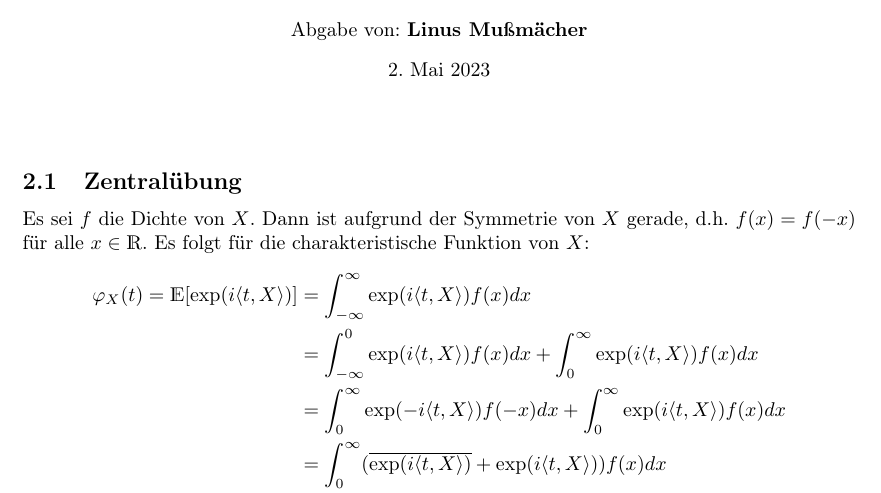
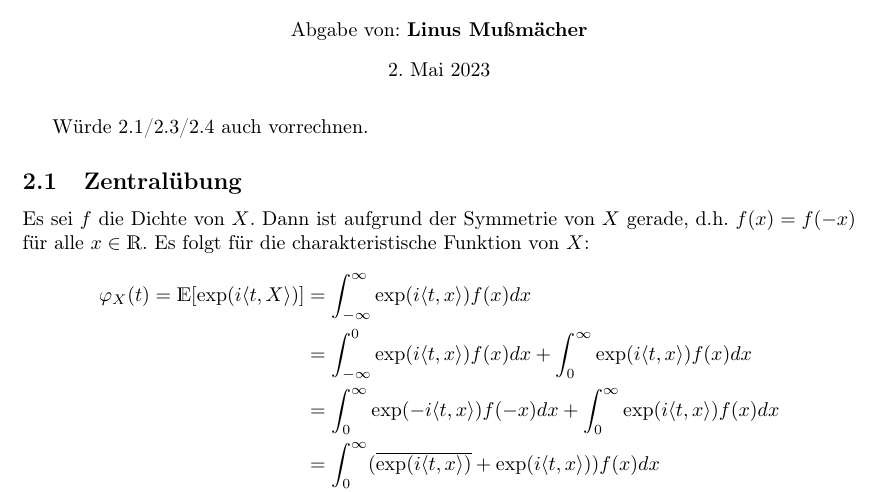
Before and after one commit to Linus-Mussmaecher/SS2323_Mathematik, a LaTeX problem sheet (stoch_exercises/U02/u02_sto.tex): part of page 1 of 3, cut so that both start at the same text. Compiled offline with pdfLaTeX.

Commit message:
Updated stoch presence exercises

```diff
--- a/stoch_exercises/U02/u02_sto.tex
+++ b/stoch_exercises/U02/u02_sto.tex
@@ -18,16 +18,18 @@
 
 \makeexheaderger
 
+Würde 2.1/2.3/2.4 auch vorrechnen.
+
 \subsection{Zentralübung}
 
 Es sei $f$ die Dichte von $X$. Dann ist aufgrund der Symmetrie von $X$ gerade, d.h. $f(x) = f(-x)$ für alle $x \in \mathds{R}$. Es folgt für die charakteristische Funktion von $X$:
 \begin{align*}
-	\phi_X(t) = \mathds{E}[\exp(i \langle t, X \rangle)] & = \int_{-\infty}^{\infty} \exp(i\langle t, X \rangle) f(x) dx                                                                                     \\
-	                                                     & = \int_{-\infty}^{0} \exp(i\langle t, X \rangle) f(x) dx + \int_{0}^{\infty} \exp(i\langle t, X \rangle) f(x) dx                                  \\
-	                                                     & = \int_{0}^{\infty} \exp(-i\langle t, X \rangle) f(-x) dx + \int_{0}^{\infty} \exp(i\langle t, X \rangle) f(x) dx                                 \\
-	                                                     & = \int_{0}^{\infty} (\overline{\exp(i\langle t, X \rangle)} + \exp(i\langle t, X \rangle)) f(x) dx
+	\phi_X(t) = \mathds{E}[\exp(i \langle t, X \rangle)] & = \int_{-\infty}^{\infty} \exp(i\langle t, x \rangle) f(x) dx                                                                                     \\
+	                                                     & = \int_{-\infty}^{0} \exp(i\langle t, x \rangle) f(x) dx + \int_{0}^{\infty} \exp(i\langle t, x \rangle) f(x) dx                                  \\
+	                                                     & = \int_{0}^{\infty} \exp(-i\langle t, x \rangle) f(-x) dx + \int_{0}^{\infty} \exp(i\langle t, x \rangle) f(x) dx                                 \\
+	                                                     & = \int_{0}^{\infty} (\overline{\exp(i\langle t, x \rangle)} + \exp(i\langle t, x \rangle)) f(x) dx
 	\\
-	                                                     & = \int_{0}^{\infty} \underbrace{2 \Re(\exp(i\langle t, X \rangle))}_{\in \mathds{R}} \underbrace{f(x)}_{\in \mathds{R}} dx \in \mathds{R}\text{.}
+	                                                     & = \int_{0}^{\infty} \underbrace{2 \Re(\exp(i\langle t, x \rangle))}_{\in \mathds{R}} \underbrace{f(x)}_{\in \mathds{R}} dx \in \mathds{R}\text{.}
 \end{align*}
 Dies zeigt $\phi_X(t) \in \mathds{R}$ für alle $t \in \mathds{R}$, also ist $\phi_X$ rein reellwertig.
 
```
Also changed, not shown: stoch_exercises/U02/u02_sto.pdf.
